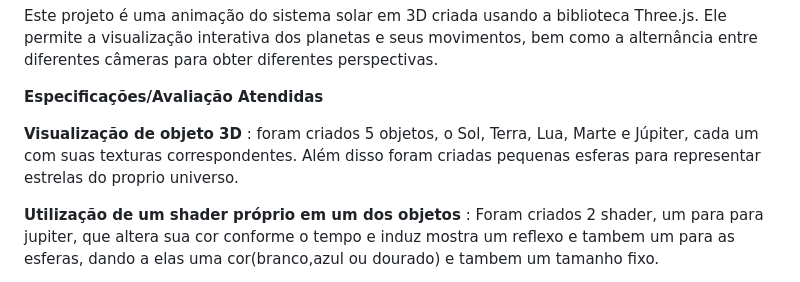
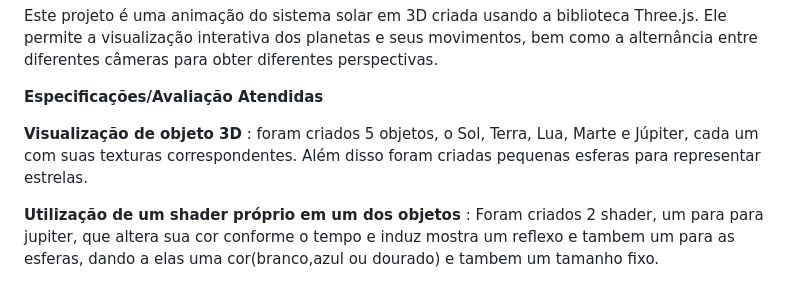
Before and after one commit to leope22/PP2-PG, a Markdown page: README.md, the part around the change. Drawn GitHub-style.

```diff
--- a/README.md
+++ b/README.md
@@ -4,7 +4,7 @@ Este projeto é uma animação do sistema solar em 3D criada usando a biblioteca
 
 **Especificações/Avaliação Atendidas**
 
- **Visualização de objeto 3D** : foram criados 5 objetos, o Sol, Terra, Lua, Marte e Júpiter, cada um com suas texturas correspondentes. Além disso foram criadas pequenas esferas para representar estrelas do proprio universo.
+ **Visualização de objeto 3D** : foram criados 5 objetos, o Sol, Terra, Lua, Marte e Júpiter, cada um com suas texturas correspondentes. Além disso foram criadas pequenas esferas para representar estrelas.
 
  **Utilização de um shader próprio em um dos objetos** : Foram criados 2 shader, um para para jupiter, que altera sua cor conforme o tempo e induz mostra um reflexo e tambem um para as esferas, dando a elas uma cor(branco,azul ou dourado) e tambem um tamanho fixo.
 
```
